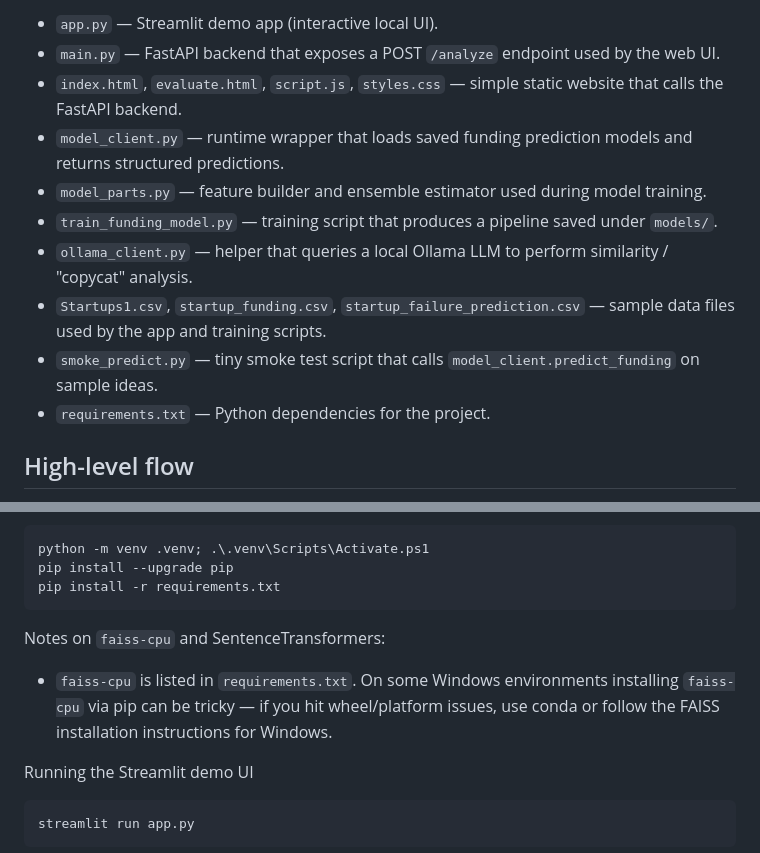
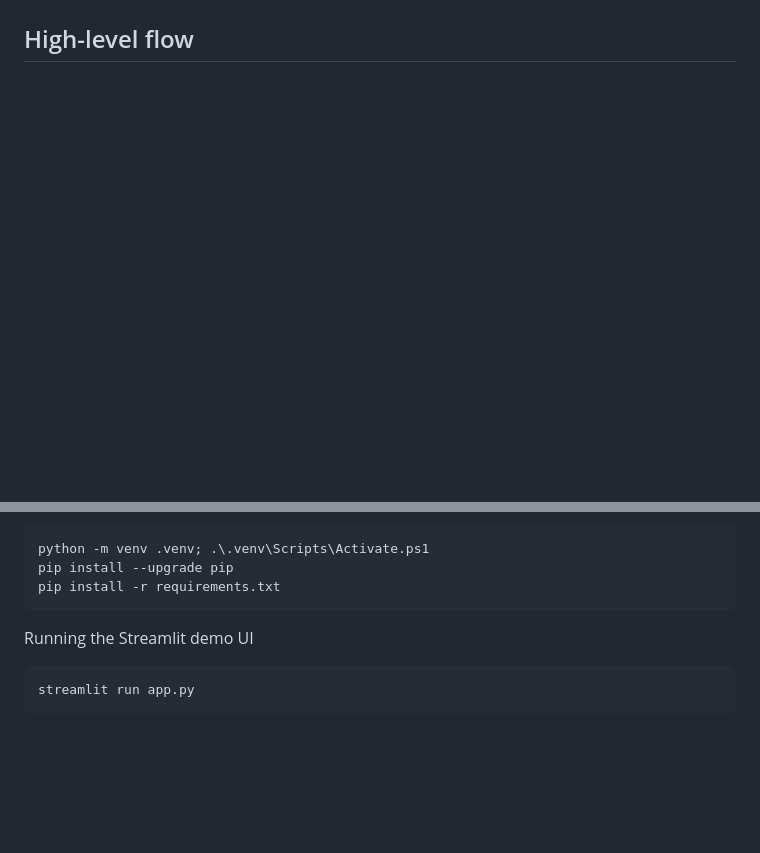
Before and after one commit to Dhruv-Gadre/__Startify__, a Markdown page: README.md, 2 parts joined by grey strips. Rendered like a GitHub page; blank space fills up the shorter version.

Commit message:
Revise README for clarity and structure
Updated README.md to clarify project structure and installation notes.

````diff
--- a/README.md
+++ b/README.md
@@ -6,14 +6,4 @@
 
-- `app.py` — Streamlit demo app (interactive local UI).
-- `main.py` — FastAPI backend that exposes a POST `/analyze` endpoint used by the web UI.
-- `index.html`, `evaluate.html`, `script.js`, `styles.css` — simple static website that calls the FastAPI backend.
-- `model_client.py` — runtime wrapper that loads saved funding prediction models and returns structured predictions.
-- `model_parts.py` — feature builder and ensemble estimator used during model training.
-- `train_funding_model.py` — training script that produces a pipeline saved under `models/`.
-- `ollama_client.py` — helper that queries a local Ollama LLM to perform similarity / "copycat" analysis.
-- `Startups1.csv`, `startup_funding.csv`, `startup_failure_prediction.csv` — sample data files used by the app and training scripts.
-- `smoke_predict.py` — tiny smoke test script that calls `model_client.predict_funding` on sample ideas.
-- `requirements.txt` — Python dependencies for the project.
 
 ## High-level flow
 
@@ -37,9 +36,6 @@ python -m venv .venv; .\.venv\Scripts\Activate.ps1
 pip install --upgrade pip
 pip install -r requirements.txt
 ```
-
-Notes on `faiss-cpu` and SentenceTransformers:
-- `faiss-cpu` is listed in `requirements.txt`. On some Windows environments installing `faiss-cpu` via pip can be tricky — if you hit wheel/platform issues, use conda or follow the FAISS installation instructions for Windows.
 
 Running the Streamlit demo UI
 
````
Also changed, not shown: other parts of README.md (+10 -1 lines).
